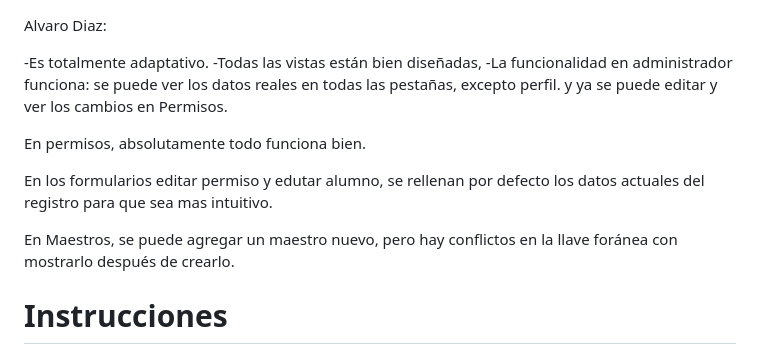
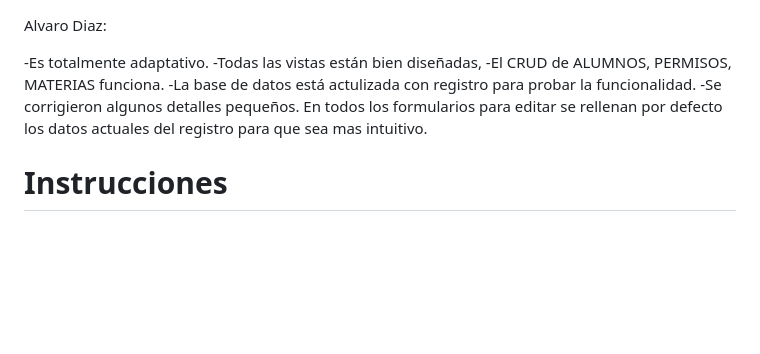
Before and after one commit to Alvarobyui/university_web_app, a Markdown page: README.md, the part around the change. Rendered like a GitHub page; blank space fills up the shorter version.

Commit message:
Update README.md
final

```diff
--- a/README.md
+++ b/README.md
@@ -2,13 +2,10 @@ Alvaro Diaz:
 
 -Es totalmente adaptativo.
 -Todas las vistas están bien diseñadas,
--La funcionalidad en administrador funciona: se puede ver los datos reales en todas las pestañas, excepto perfil. y ya se puede editar y ver los cambios en         Permisos.
-
-En permisos, absolutamente todo funciona bien.
-
-En los formularios editar permiso y  edutar alumno, se rellenan por defecto los datos actuales del registro para que sea mas intuitivo.
-
-En Maestros, se puede agregar un maestro nuevo, pero hay conflictos en la llave foránea con mostrarlo después de crearlo.
+-El CRUD de ALUMNOS, PERMISOS, MATERIAS funciona.
+-La base de datos está actulizada con registro para probar la funcionalidad.
+-Se corrigieron algunos detalles pequeños.
+En todos los formularios para editar se rellenan por defecto los datos actuales del registro para que sea mas intuitivo.
 
 
 
```
